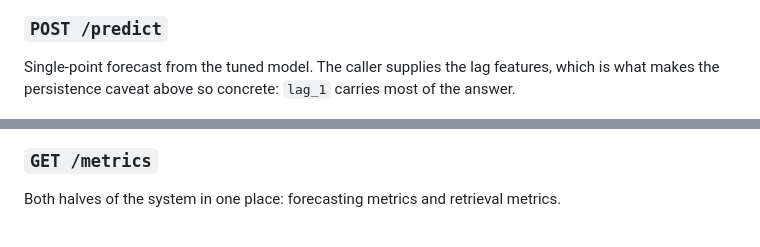
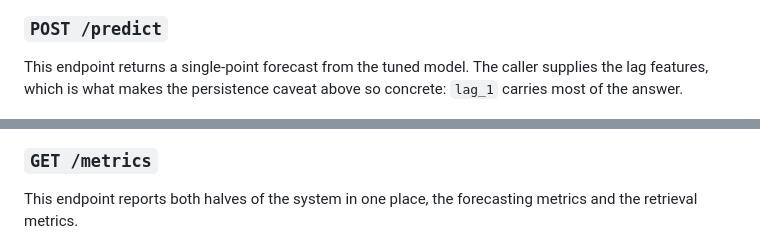
Before and after one commit to ntdai95/Resume-Projects, a Markdown page: Ocean Data ML Platform with RAG/README.md, 2 parts joined by grey strips. Drawn GitHub-style.

```diff
--- a/Ocean Data ML Platform with RAG/README.md
+++ b/Ocean Data ML Platform with RAG/README.md
@@ -596,7 +598,7 @@ Scores the retriever against the held-out query set instead of assuming it works
 
 ### `POST /predict`
 
-Single-point forecast from the tuned model. The caller supplies the lag features, which is what makes the persistence caveat above so concrete: `lag_1` carries most of the answer.
+This endpoint returns a single-point forecast from the tuned model. The caller supplies the lag features, which is what makes the persistence caveat above so concrete: `lag_1` carries most of the answer.
 
 ![POST /predict](docs/demo/predict.png)
 
@@ -608,7 +610,7 @@ The stored evaluation report for the forecasting model, with the path of the art
 
 ### `GET /metrics`
 
-Both halves of the system in one place: forecasting metrics and retrieval metrics.
+This endpoint reports both halves of the system in one place, the forecasting metrics and the retrieval metrics.
 
 ![GET /metrics](docs/demo/metrics.png)
 
```
Also changed, not shown: other parts of Ocean Data ML Platform with RAG/README.md (+23 -21 lines), Distributed Facility Reservation System/README.md (+3 -3 lines), Stock Sentiment Analysis/README.md (+1 -1 lines).
